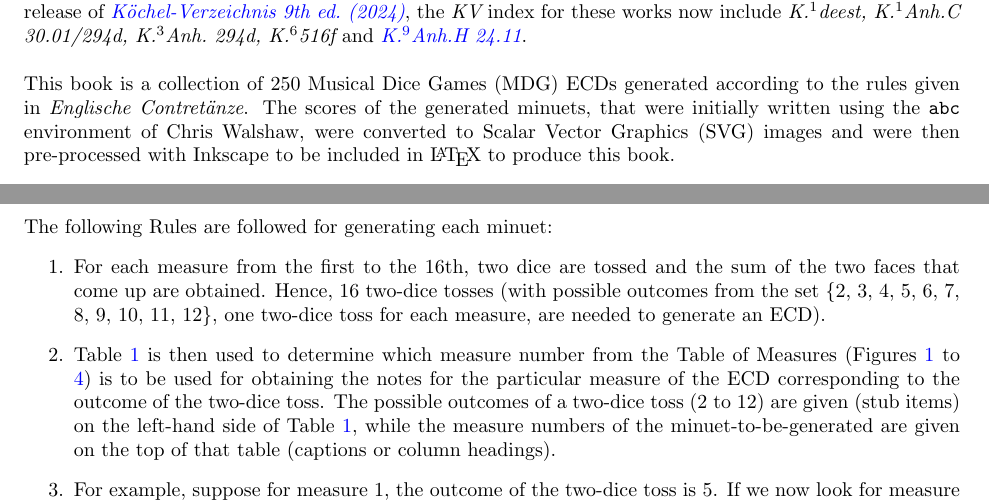
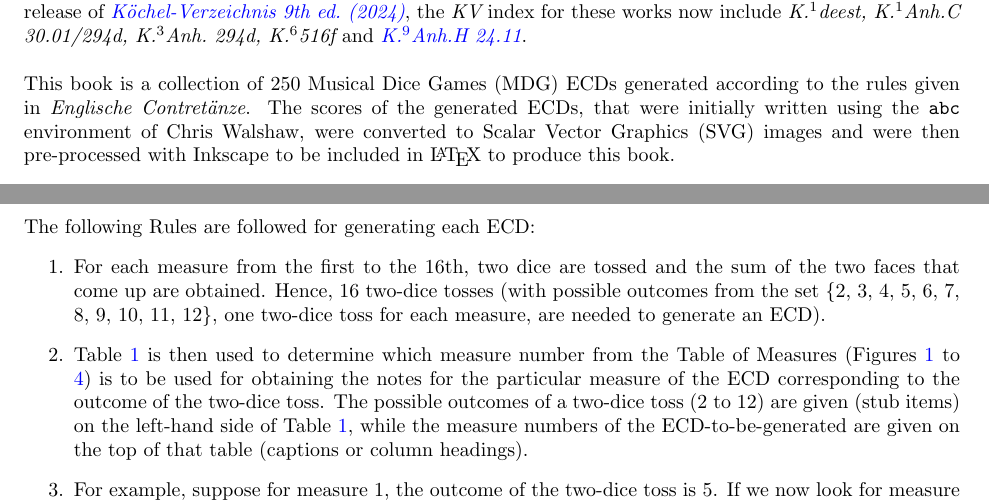
Before and after one commit to Razvan-tech/mdgBookSVG1ecdKit, a LaTeX document (mdgBookSVGecdv1.tex): two parts of pages 4 and 5 of 9, joined at a grey line, cut so that both start at the same text. Compiled offline with pdfLaTeX.

Commit message:
2025-05-19 (init)

```diff
--- a/mdgBookSVGecdv1.tex
+++ b/mdgBookSVGecdv1.tex
@@ -151,7 +151,7 @@ A {\it Musikalisches W\"{u}rfelspiel} (German for ``musical dice game" or MDG) i
 
 {\it Musikalisches W\"{u}rfelspiel K.\ 516f (1787)} was first published by J.J. Hummel in 1793 in Berlin, and was republished in 1796 by Nikolaus Simrock in Bonn (as {\it K.Anh.C 30.01} or {\it K.\ 294d}).  Simrock attributed this work to Wolfgang Amadeus Mozart and it may have been based on Mozart's manuscript {\it K.Anh. 294d/516f}, written in 1787, consisting of numerous two-bar fragments of music, that appear to be some kind of game or system for constructing music out of two-bar fragments, but contains no instructions nor hints as to the use of dice.  An \href{(http://www.asahi-net.or.jp/\~rb5h-ngc/e/k516f.htm}{online article} by Hideo Noguchi offers a possible explanation for this attribution. With the release of \href{https://kv.mozarteum.at/en}{\it K\"{o}chel-Verzeichnis 9th ed.\ (2024)}, the {\it KV} index for these works now include {\it K.$^1$deest, K.$^1$Anh.C 30.01/294d, K.$^3$Anh.\ 294d, K.$^6$516f} and \href{https://kv.mozarteum.at/en/work/musikalisches-alphabet-6025}{\it K.$^9$Anh.H 24.11}. \\
 
-This book is a collection of 250 Musical Dice Games (MDG) ECDs generated according to the rules given in {\it Englische Contret\"{a}nze}.  The scores of the generated minuets, that were initially written using the \texttt{abc} environment of Chris Walshaw, were converted to Scalar Vector Graphics (SVG) images and were then pre-processed with Inkscape to be included in \LaTeX\ to produce this book.
+This book is a collection of 250 Musical Dice Games (MDG) ECDs generated according to the rules given in {\it Englische Contret\"{a}nze}.  The scores of the generated ECDs, that were initially written using the \texttt{abc} environment of Chris Walshaw, were converted to Scalar Vector Graphics (SVG) images and were then pre-processed with Inkscape to be included in \LaTeX\ to produce this book.
 
 
 \section{\em K.Anh.C30.01 - Englische Contret\"{a}nze}
@@ -160,11 +160,11 @@ This book is a collection of 250 Musical Dice Games (MDG) ECDs generated accordi
 
 The Rules provided in {\em Englische Contret\"{a}nze} generate MDG ECDs consisting of 16 measures.  The first eight (8) measures are played then repeated, with a variation on the 8th measure on the repeat leading to the 9th measure.  The last eight measures are then similarly played with the 16th measure remaining the same even on the repeat. \\
 
-The following Rules are followed for generating each minuet:
+The following Rules are followed for generating each ECD:
 \begin{enumerate}
 	\item [1.] For each measure from the first to the 16th, two dice are tossed and the sum of the two faces that come up are obtained.  Hence, 16 two-dice tosses (with possible outcomes from the set \{2, 3, 4, 5, 6, 7, 8, 9, 10, 11, 12\}, one two-dice toss for each measure, are needed to generate an ECD).
-	\item [2.] Table~\ref{fig:0tab1} is then used to determine which measure number from the Table of Measures (Figures~\ref{fig:meas1} to \ref{fig:meas4}) is to be used for obtaining the notes for the particular measure of the ECD corresponding to the outcome of the two-dice toss.  The possible outcomes of a two-dice toss (2 to 12) are given (stub items) on the left-hand side of Table~\ref{fig:0tab1}, while the measure numbers of the minuet-to-be-generated are given on the top of that table (captions or column  headings).
-	\item [3.]  For example, suppose for measure 1, the outcome of the two-dice toss is 5.  If we now look for measure number 1 at the top of Table~\ref{fig:0tab1} and for the outcome 5 on the left-hand side of that table, we obtain 36 as the measure number of the Table of Measures (Figures~\ref{fig:meas1} to \ref{fig:meas4}) to be used for obtaining the notes to be played for the first measure of the minuet to be generated; the notes for the G- and F-clefs (in {\it abc} notation) are:  {\tt [V:1] cC/E/ Gc/e/} and {\tt [V:2] C,2C,2}. An outcome of 11 for the two-dice toss for measure nine (9) of the minuet to be constructed leads us to obtain the notes from measure 61 of the Table of Measures giving the notes: {\tt [V:1] dd$^\wedge$fa} and {\tt [V:2] D,/$^\wedge$F,/A,/F,/ D,C,}.
+	\item [2.] Table~\ref{fig:0tab1} is then used to determine which measure number from the Table of Measures (Figures~\ref{fig:meas1} to \ref{fig:meas4}) is to be used for obtaining the notes for the particular measure of the ECD corresponding to the outcome of the two-dice toss.  The possible outcomes of a two-dice toss (2 to 12) are given (stub items) on the left-hand side of Table~\ref{fig:0tab1}, while the measure numbers of the ECD-to-be-generated are given on the top of that table (captions or column  headings).
+	\item [3.]  For example, suppose for measure 1, the outcome of the two-dice toss is 5.  If we now look for measure number 1 at the top of Table~\ref{fig:0tab1} and for the outcome 5 on the left-hand side of that table, we obtain 36 as the measure number of the Table of Measures (Figures~\ref{fig:meas1} to \ref{fig:meas4}) to be used for obtaining the notes to be played for the first measure of the ECD to be generated; the notes for the G- and F-clefs (in {\it abc} notation) are:  {\tt [V:1] cC/E/ Gc/e/} and {\tt [V:2] C,2C,2}. An outcome of 11 for the two-dice toss for measure nine (9) of the ECD to be constructed leads us to obtain the notes from measure 61 of the Table of Measures giving the notes: {\tt [V:1] dd$^\wedge$fa} and {\tt [V:2] D,/$^\wedge$F,/A,/F,/ D,C,}.
 \end{enumerate}
 
 
```
Also changed, not shown: mdgBookSVGecdv1.tex (4 more changed lines).
